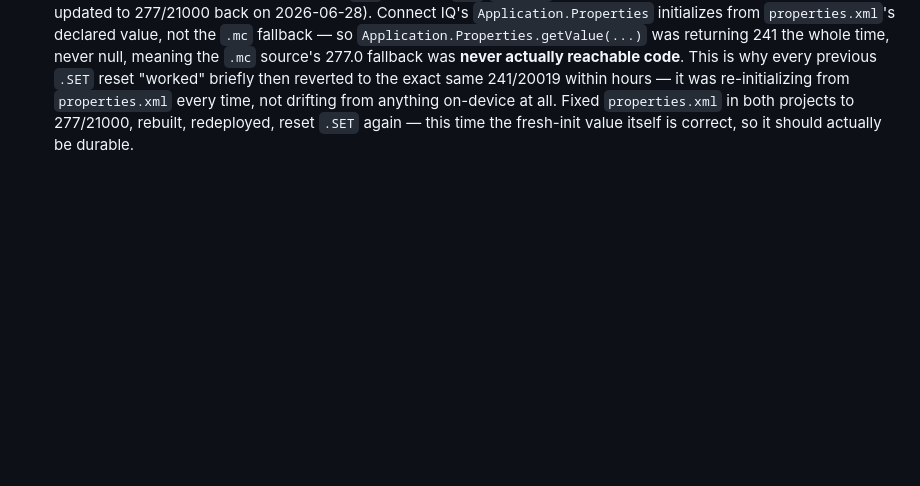
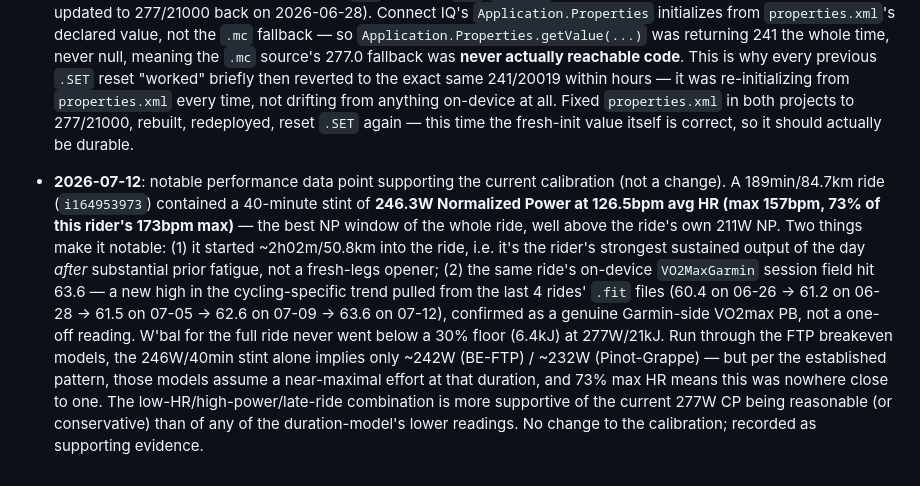
Before and after one commit to gafferlloyd/erg_controller, a Markdown page: docs/wprime_calibration.md, the part around the change. GitHub-like rendering; blank space fills up the shorter version.

Commit message:
Log 2026-07-12 ride: 246W/40min NP stint at 127bpm HR + VO2max PB
Notable supporting data point for the 277W/21kJ calibration -- best
NP window of the day came 2h+/50km into the ride at 73% max HR, same
ride set a new cycling VO2max high (63.6) continuing a 5-ride uptrend.

```diff
--- a/docs/wprime_calibration.md
+++ b/docs/wprime_calibration.md
@@ -136,3 +136,19 @@ breakeven line.
   `properties.xml` every time, not drifting from anything on-device at all. Fixed
   `properties.xml` in both projects to 277/21000, rebuilt, redeployed, reset `.SET` again — this
   time the fresh-init value itself is correct, so it should actually be durable.
+
+- **2026-07-12**: notable performance data point supporting the current calibration (not a
+  change). A 189min/84.7km ride (`i164953973`) contained a 40-minute stint of **246.3W Normalized
+  Power at 126.5bpm avg HR (max 157bpm, 73% of this rider's 173bpm max)** — the best NP window of
+  the whole ride, well above the ride's own 211W NP. Two things make it notable: (1) it started
+  ~2h02m/50.8km into the ride, i.e. it's the rider's strongest sustained output of the day *after*
+  substantial prior fatigue, not a fresh-legs opener; (2) the same ride's on-device `VO2MaxGarmin`
+  session field hit 63.6 — a new high in the cycling-specific trend pulled from the last 4 rides'
+  `.fit` files (60.4 on 06-26 → 61.2 on 06-28 → 61.5 on 07-05 → 62.6 on 07-09 → 63.6 on 07-12),
+  confirmed as a genuine Garmin-side VO2max PB, not a one-off reading. W'bal for the full ride
+  never went below a 30% floor (6.4kJ) at 277W/21kJ. Run through the FTP breakeven models, the
+  246W/40min stint alone implies only ~242W (BE-FTP) / ~232W (Pinot-Grappe) — but per the
+  established pattern, those models assume a near-maximal effort at that duration, and 73% max HR
+  means this was nowhere close to one. The low-HR/high-power/late-ride combination is more
+  supportive of the current 277W CP being reasonable (or conservative) than of any of the
+  duration-model's lower readings. No change to the calibration; recorded as supporting evidence.
```
